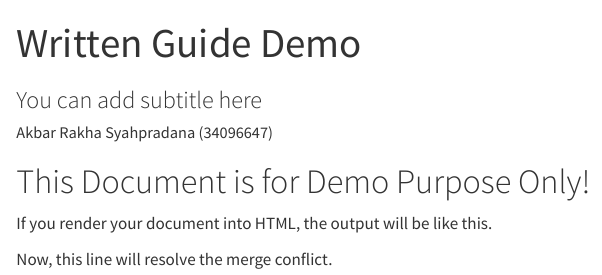
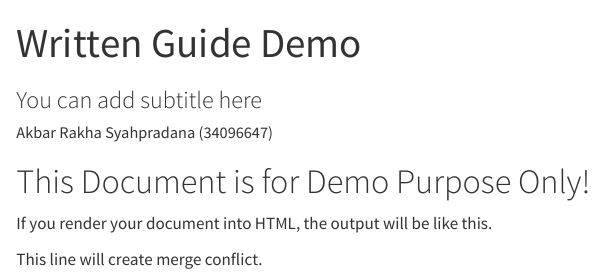
Before and after one commit to rakh18/demo_guide, a Quarto document (example.qmd): the page in a window 1100 px wide, from its top. Rendered offline with R 4.5, knitr and Pandoc in place of Quarto, with nearby package versions.

Commit message:
Add line on main to make merge conflict

```diff
--- a/example.qmd
+++ b/example.qmd
@@ -11,4 +11,4 @@ format:
 If you render your document into HTML, the output will be like this.
 
 
-Now, this line will resolve the merge conflict.
+This line will create merge conflict.
```
